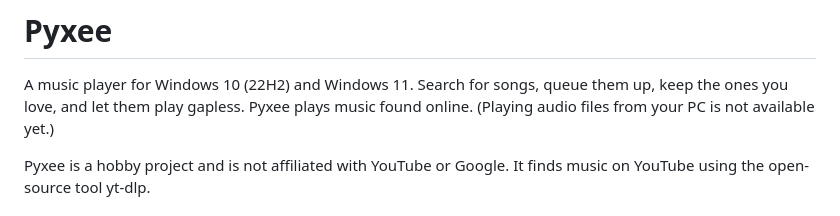
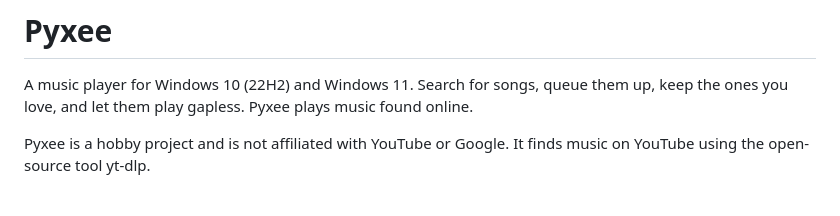
Before and after one commit to Pylxyr/Pyxee, a Markdown page: README.md, the part around the change. Rendered like a GitHub page.

Commit message:
Update README to clarify music playback source

```diff
--- a/README.md
+++ b/README.md
@@ -1,7 +1,7 @@
 # Pyxee
 
 A music player for Windows 10 (22H2) and Windows 11. Search for songs, queue them up, keep the ones you love, and let
-them play gapless. Pyxee plays music found online. (Playing audio files from your PC is not available yet.)
+them play gapless. Pyxee plays music found online.
 
 Pyxee is a hobby project and is not affiliated with YouTube or Google. It finds music on YouTube using the open-source
 tool yt-dlp.
```
